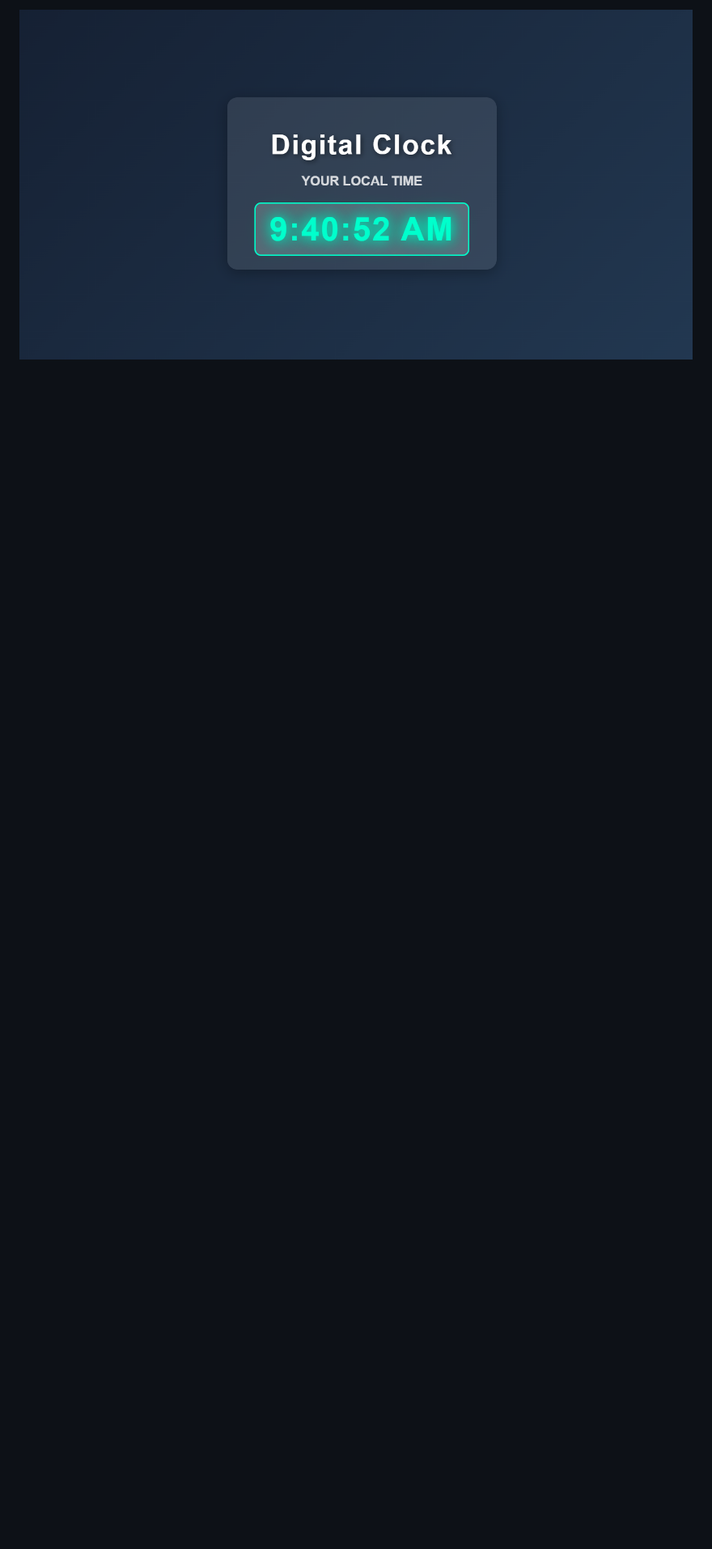
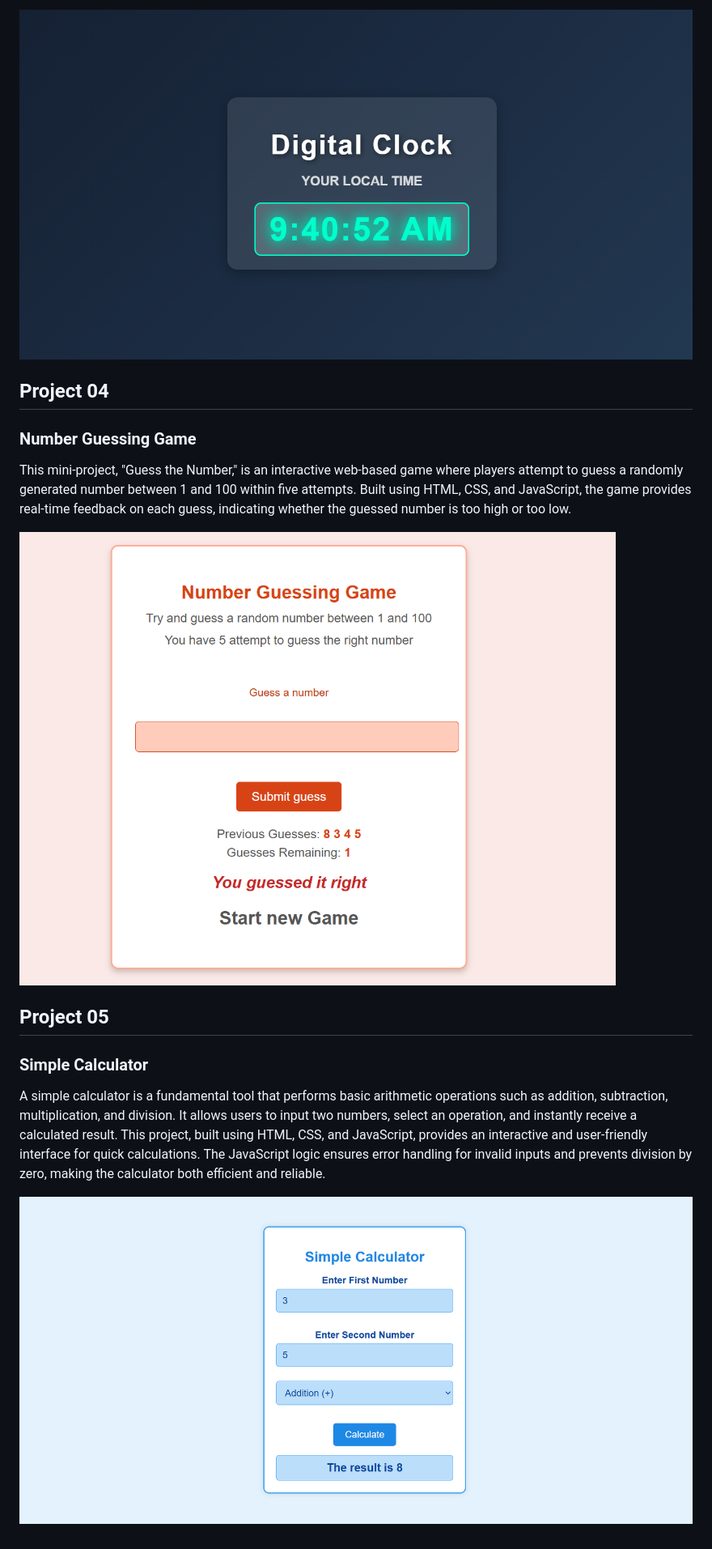
Before and after one commit to itsmeumaima/JavaScript, a Markdown page: DomProjects/project.md, the part around the change. Shown: that part at 81% size. Rendered like a GitHub page; pictures changed too: DomProjects/image-3.png (added), DomProjects/image-4.png (added); blank space fills up the shorter version.

```diff
--- a/DomProjects/project.md
+++ b/DomProjects/project.md
@@ -21,3 +21,19 @@ A BMI Converter is a tool that calculates an individual's Body Mass Index(BMI) u
 A Digital Clock is a modern timekeeping tool that displays the current time in a clear and precise format, typically showing hours, minutes, and seconds. Unlike analog clocks, it provides a straightforward numerical display, often enhanced with dynamic features like glowing effects or real-time updates, making it visually appealing and easy to read.
 
 ![pic3](image-2.png)
+
+## Project 04
+
+### Number Guessing Game
+
+This mini-project, "Guess the Number," is an interactive web-based game where players attempt to guess a randomly generated number between 1 and 100 within five attempts. Built using HTML, CSS, and JavaScript, the game provides real-time feedback on each guess, indicating whether the guessed number is too high or too low.
+
+![pic4](image-4.png)
+
+## Project 05
+
+### Simple Calculator
+
+A simple calculator is a fundamental tool that performs basic arithmetic operations such as addition, subtraction, multiplication, and division. It allows users to input two numbers, select an operation, and instantly receive a calculated result. This project, built using HTML, CSS, and JavaScript, provides an interactive and user-friendly interface for quick calculations. The JavaScript logic ensures error handling for invalid inputs and prevents division by zero, making the calculator both efficient and reliable.
+
+![pic5](image-3.png)
```
Also changed, not shown: 4 other files.
